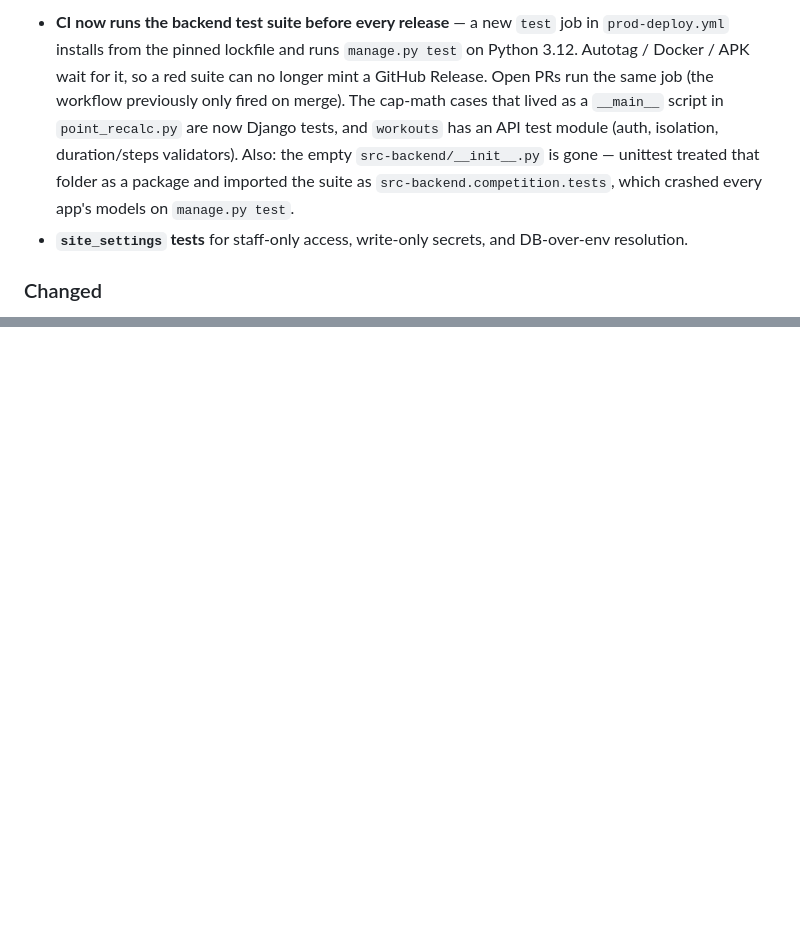
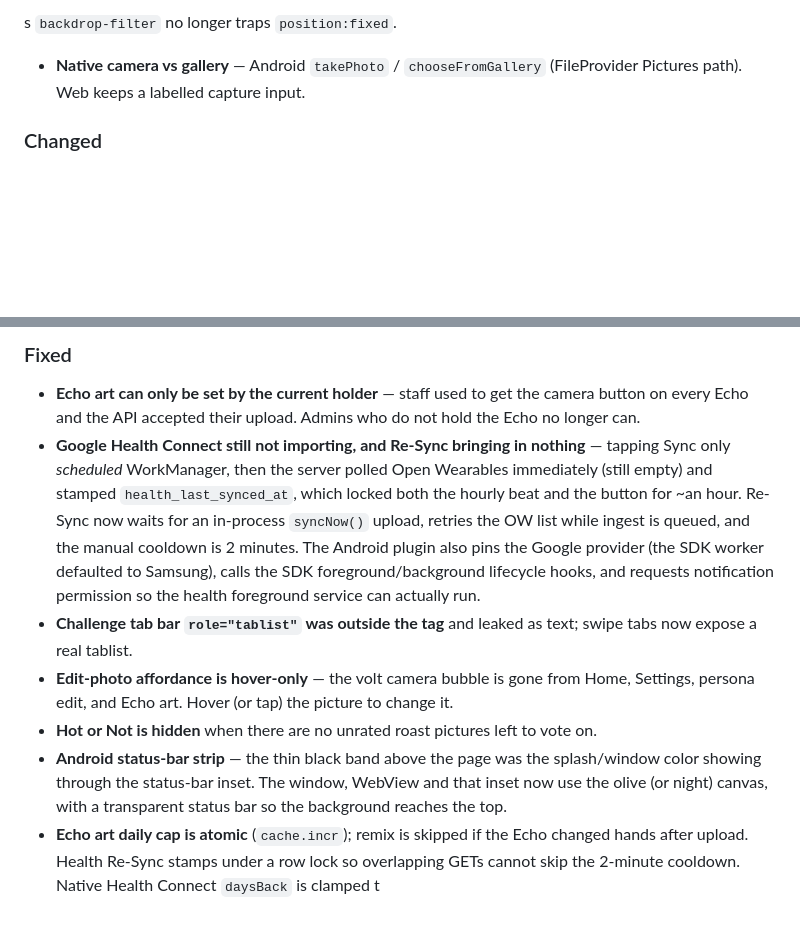
Before and after one commit to bandulix/workout_challenge, a Markdown page: docs/changelog-parts/02.md, 2 parts joined by grey strips. Drawn GitHub-style; blank space fills up the shorter version.

Commit message:
docs: changelog part 02 (full restore)

```diff
--- a/docs/changelog-parts/02.md
+++ b/docs/changelog-parts/02.md
@@ -1,4 +1,4 @@
-- **CI now runs the backend test suite before every release** — a new `test` job in `prod-deploy.yml` installs from the pinned lockfile and runs `manage.py test` on Python 3.12. Autotag / Docker / APK wait for it, so a red suite can no longer mint a GitHub Release. Open PRs run the same job (the workflow previously only fired on merge). The cap-math cases that lived as a `__main__` script in `point_recalc.py` are now Django tests, and `workouts` has an API test module (auth, isolation, duration/steps validators). Also: the empty `src-backend/__init__.py` is gone — unittest treated that folder as a package and imported the suite as `src-backend.competition.tests`, which crashed every app's models on `manage.py test`.
-- **`site_settings` tests** for staff-only access, write-only secrets, and DB-over-env resolution.
+s `backdrop-filter` no longer traps `position:fixed`.
+- **Native camera vs gallery** — Android `takePhoto` / `chooseFromGallery` (FileProvider Pictures path). Web keeps a labelled capture input.
 
 ### Changed
@@ -42,0 +52,8 @@
+### Fixed
+- **Echo art can only be set by the current holder** — staff used to get the camera button on every Echo and the API accepted their upload. Admins who do not hold the Echo no longer can.
+- **Google Health Connect still not importing, and Re-Sync bringing in nothing** — tapping Sync only *scheduled* WorkManager, then the server polled Open Wearables immediately (still empty) and stamped `health_last_synced_at`, which locked both the hourly beat and the button for ~an hour. Re-Sync now waits for an in-process `syncNow()` upload, retries the OW list while ingest is queued, and the manual cooldown is 2 minutes. The Android plugin also pins the Google provider (the SDK worker defaulted to Samsung), calls the SDK foreground/background lifecycle hooks, and requests notification permission so the health foreground service can actually run.
+- **Challenge tab bar `role="tablist"` was outside the tag** and leaked as text; swipe tabs now expose a real tablist.
+- **Edit-photo affordance is hover-only** — the volt camera bubble is gone from Home, Settings, persona edit, and Echo art. Hover (or tap) the picture to change it.
+- **Hot or Not is hidden** when there are no unrated roast pictures left to vote on.
+- **Android status-bar strip** — the thin black band above the page was the splash/window color showing through the status-bar inset. The window, WebView and that inset now use the olive (or night) canvas, with a transparent status bar so the background reaches the top.
+- **Echo art daily cap is atomic** (`cache.incr`); remix is skipped if the Echo changed hands after upload. Health Re-Sync stamps under a row lock so overlapping GETs cannot skip the 2-minute cooldown. Native Health Connect `daysBack` is clamped t
```
Also changed, not shown: other parts of docs/changelog-parts/02.md (+45 -36 lines).
